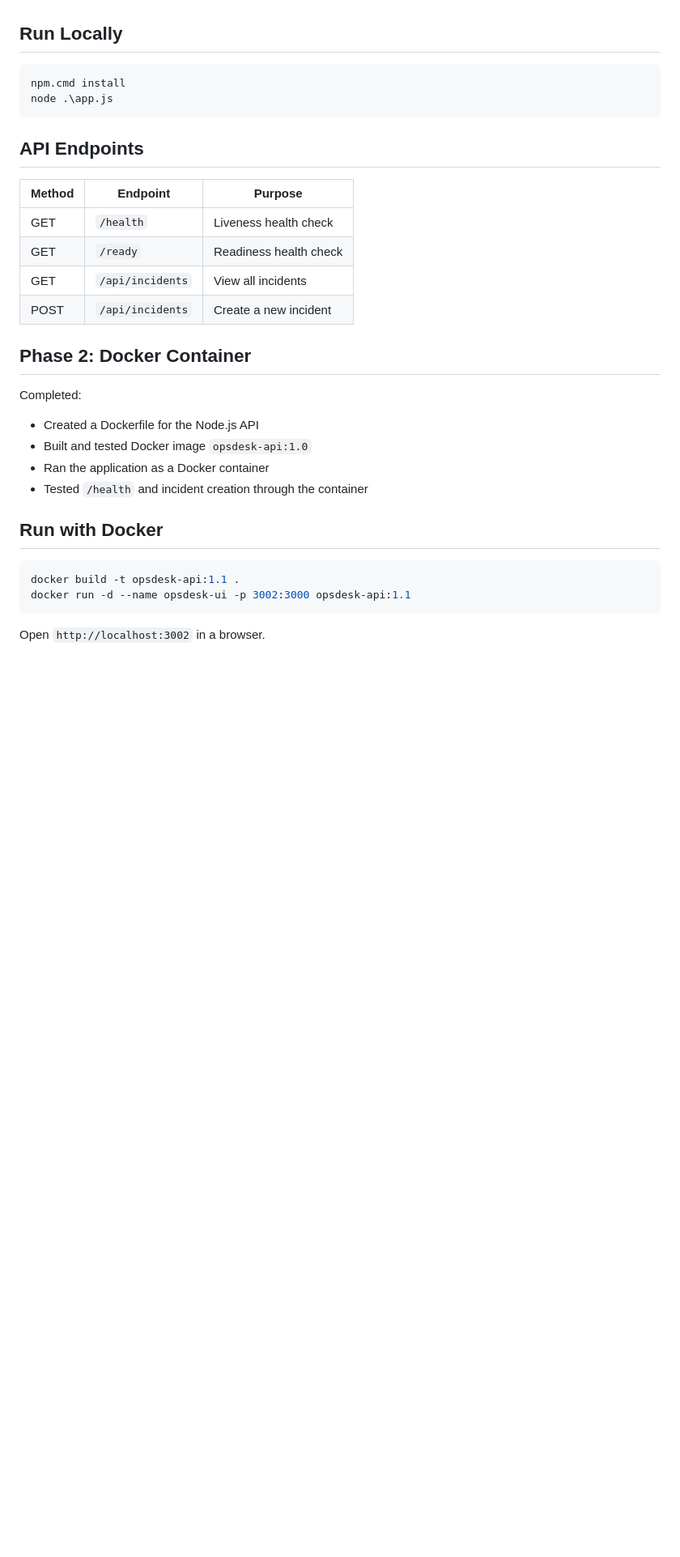
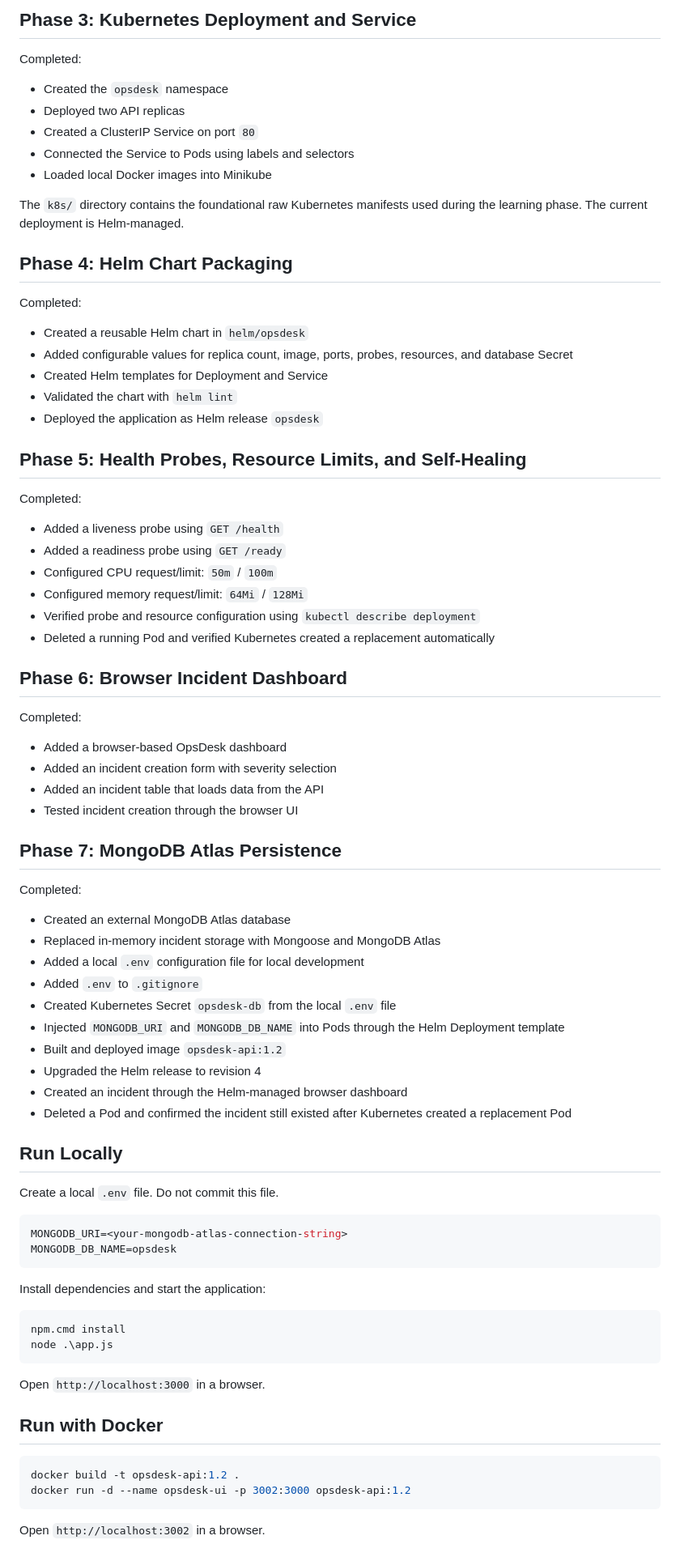
Before and after one commit to MasbaIUBAT/opsdesk-kubernetes, a Markdown page: README.md, the part around one of its changes. Shown at 81% size. Drawn GitHub-style; blank space fills up the shorter version.

````diff
--- a/README.md
+++ b/README.md
@@ -15,34 +75,83 @@ Completed:
+## Phase 3: Kubernetes Deployment and Service
+
+Completed:
+
+* Created the `opsdesk` namespace
+* Deployed two API replicas
+* Created a ClusterIP Service on port `80`
+* Connected the Service to Pods using labels and selectors
+* Loaded local Docker images into Minikube
+
+The `k8s/` directory contains the foundational raw Kubernetes manifests used during the learning phase. The current deployment is Helm-managed.
+
+## Phase 4: Helm Chart Packaging
+
+Completed:
+
+* Created a reusable Helm chart in `helm/opsdesk`
+* Added configurable values for replica count, image, ports, probes, resources, and database Secret
+* Created Helm templates for Deployment and Service
+* Validated the chart with `helm lint`
+* Deployed the application as Helm release `opsdesk`
+
+## Phase 5: Health Probes, Resource Limits, and Self-Healing
+
+Completed:
+
+* Added a liveness probe using `GET /health`
+* Added a readiness probe using `GET /ready`
+* Configured CPU request/limit: `50m` / `100m`
+* Configured memory request/limit: `64Mi` / `128Mi`
+* Verified probe and resource configuration using `kubectl describe deployment`
+* Deleted a running Pod and verified Kubernetes created a replacement automatically
+
+## Phase 6: Browser Incident Dashboard
+
+Completed:
+
+* Added a browser-based OpsDesk dashboard
+* Added an incident creation form with severity selection
+* Added an incident table that loads data from the API
+* Tested incident creation through the browser UI
+
+## Phase 7: MongoDB Atlas Persistence
+
+Completed:
+
+* Created an external MongoDB Atlas database
+* Replaced in-memory incident storage with Mongoose and MongoDB Atlas
+* Added a local `.env` configuration file for local development
+* Added `.env` to `.gitignore`
+* Created Kubernetes Secret `opsdesk-db` from the local `.env` file
+* Injected `MONGODB_URI` and `MONGODB_DB_NAME` into Pods through the Helm Deployment template
+* Built and deployed image `opsdesk-api:1.2`
+* Upgraded the Helm release to revision 4
+* Created an incident through the Helm-managed browser dashboard
+* Deleted a Pod and confirmed the incident still existed after Kubernetes created a replacement Pod
 
 ## Run Locally
+
+Create a local `.env` file. Do not commit this file.
+
+```env
+MONGODB_URI=<your-mongodb-atlas-connection-string>
+MONGODB_DB_NAME=opsdesk
+```
+
+Install dependencies and start the application:
 
 ```powershell
 npm.cmd install
 node .\app.js
 ```
 
-## API Endpoints
-
-| Method | Endpoint | Purpose |
-|---|---|---|
-| GET | `/health` | Liveness health check |
-| GET | `/ready` | Readiness health check |
-| GET | `/api/incidents` | View all incidents |
-| POST | `/api/incidents` | Create a new incident |
-
-## Phase 2: Docker Container
-
-Completed:
-
-- Created a Dockerfile for the Node.js API
-- Built and tested Docker image `opsdesk-api:1.0`
-- Ran the application as a Docker container
-- Tested `/health` and incident creation through the container
+Open `http://localhost:3000` in a browser.
 
 ## Run with Docker
 
 ```powershell
-docker build -t opsdesk-api:1.1 .
-docker run -d --name opsdesk-ui -p 3002:3000 opsdesk-api:1.1
+docker build -t opsdesk-api:1.2 .
+docker run -d --name opsdesk-ui -p 3002:3000 opsdesk-api:1.2
 ```
 
 Open `http://localhost:3002` in a browser.
````
Also changed, not shown: other parts of README.md (+140 -82 lines).
